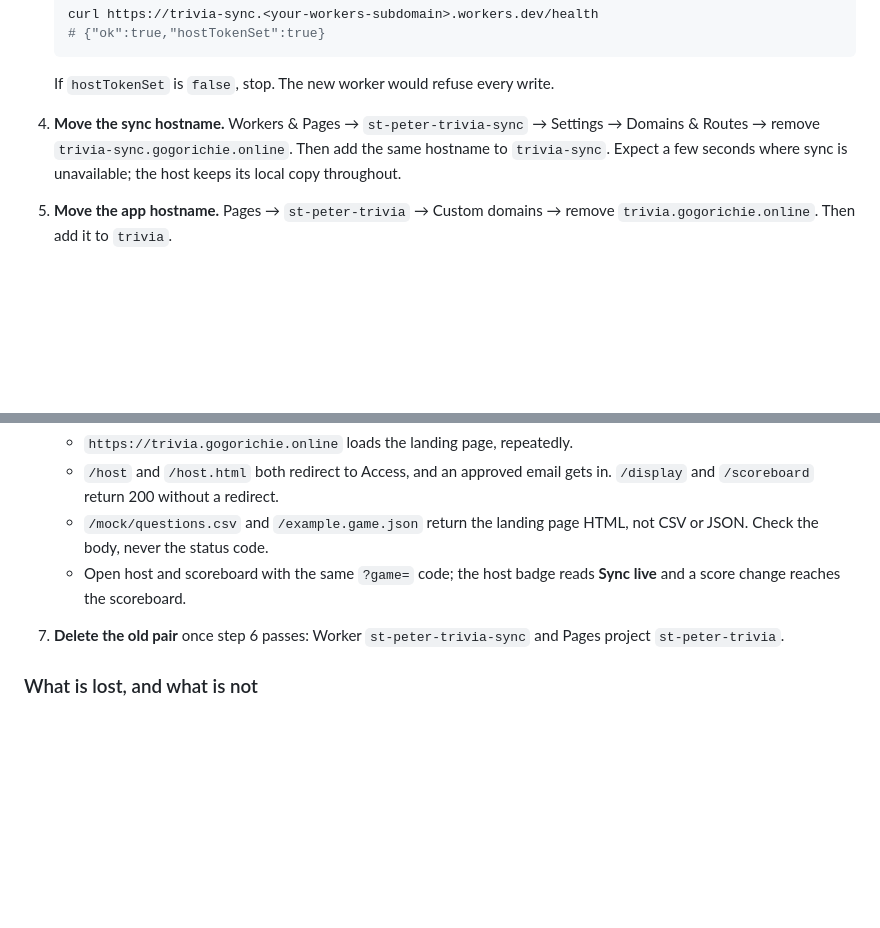
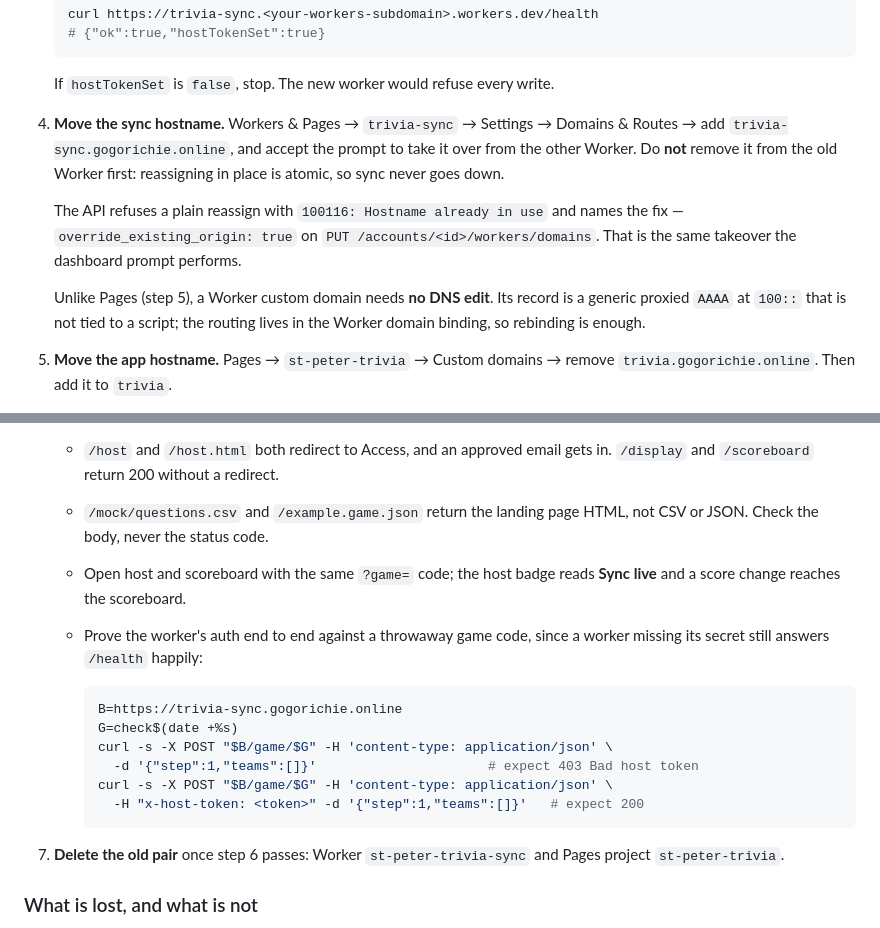
Before and after one commit to Gogorichielab/trivia, a Markdown page: docs/CLOUDFLARE.md, 2 parts joined by grey strips. Rendered like a GitHub page; blank space fills up the shorter version.

Commit message:
docs(cloudflare): reassign the worker domain in place, and test its auth
Step 4 said to remove the hostname from the old Worker and then add it
to the new one, which takes sync down for the gap between. Reassigning
in place is atomic and needs no downtime: the dashboard prompts to take
the hostname over, and the API does the same with
override_existing_origin, which its 100116 error names directly.

Also records that a Worker custom domain needs no DNS edit, unlike the
Pages domain in step 5. Its record is a generic proxied AAAA at 100::
that is not bound to a script, so rebinding the Worker domain is enough.

Adds an end-to-end auth check to step 6. /health reports hostTokenSet
but a passing health check alone does not prove writes are authorized,
so verify a tokenless POST is refused and a tokened POST is accepted.

Co-Authored-By: Claude Opus 5 <noreply@anthropic.com>
Claude-Session: https://claude.ai/code/session_01NgtgADuz1jvV8jRHEFEet1

````diff
--- a/docs/CLOUDFLARE.md
+++ b/docs/CLOUDFLARE.md
@@ -74,10 +74,19 @@ outstanding. Until step 5, the live site is served by the old pair.
    ```
 
    If `hostTokenSet` is `false`, stop. The new worker would refuse every write.
-4. **Move the sync hostname.** Workers & Pages → `st-peter-trivia-sync` →
-   Settings → Domains & Routes → remove `trivia-sync.gogorichie.online`. Then
-   add the same hostname to `trivia-sync`. Expect a few seconds where sync is
-   unavailable; the host keeps its local copy throughout.
+4. **Move the sync hostname.** Workers & Pages → `trivia-sync` → Settings →
+   Domains & Routes → add `trivia-sync.gogorichie.online`, and accept the
+   prompt to take it over from the other Worker. Do **not** remove it from the
+   old Worker first: reassigning in place is atomic, so sync never goes down.
+
+   The API refuses a plain reassign with `100116: Hostname already in use`
+   and names the fix — `override_existing_origin: true` on
+   `PUT /accounts/<id>/workers/domains`. That is the same takeover the
+   dashboard prompt performs.
+
+   Unlike Pages (step 5), a Worker custom domain needs **no DNS edit**. Its
+   record is a generic proxied `AAAA` at `100::` that is not tied to a script;
+   the routing lives in the Worker domain binding, so rebinding is enough.
 5. **Move the app hostname.** Pages → `st-peter-trivia` → Custom domains →
    remove `trivia.gogorichie.online`. Then add it to `trivia`.
 
@@ -105,6 +114,17 @@ outstanding. Until step 5, the live site is served by the old pair.
      HTML, not CSV or JSON. Check the body, never the status code.
    - Open host and scoreboard with the same `?game=` code; the host badge
      reads **Sync live** and a score change reaches the scoreboard.
+   - Prove the worker's auth end to end against a throwaway game code, since
+     a worker missing its secret still answers `/health` happily:
+
+     ```bash
+     B=https://trivia-sync.gogorichie.online
+     G=check$(date +%s)
+     curl -s -X POST "$B/game/$G" -H 'content-type: application/json' \
+       -d '{"step":1,"teams":[]}'                      # expect 403 Bad host token
+     curl -s -X POST "$B/game/$G" -H 'content-type: application/json' \
+       -H "x-host-token: <token>" -d '{"step":1,"teams":[]}'   # expect 200
+     ```
 7. **Delete the old pair** once step 6 passes: Worker `st-peter-trivia-sync`
    and Pages project `st-peter-trivia`.
 
````
